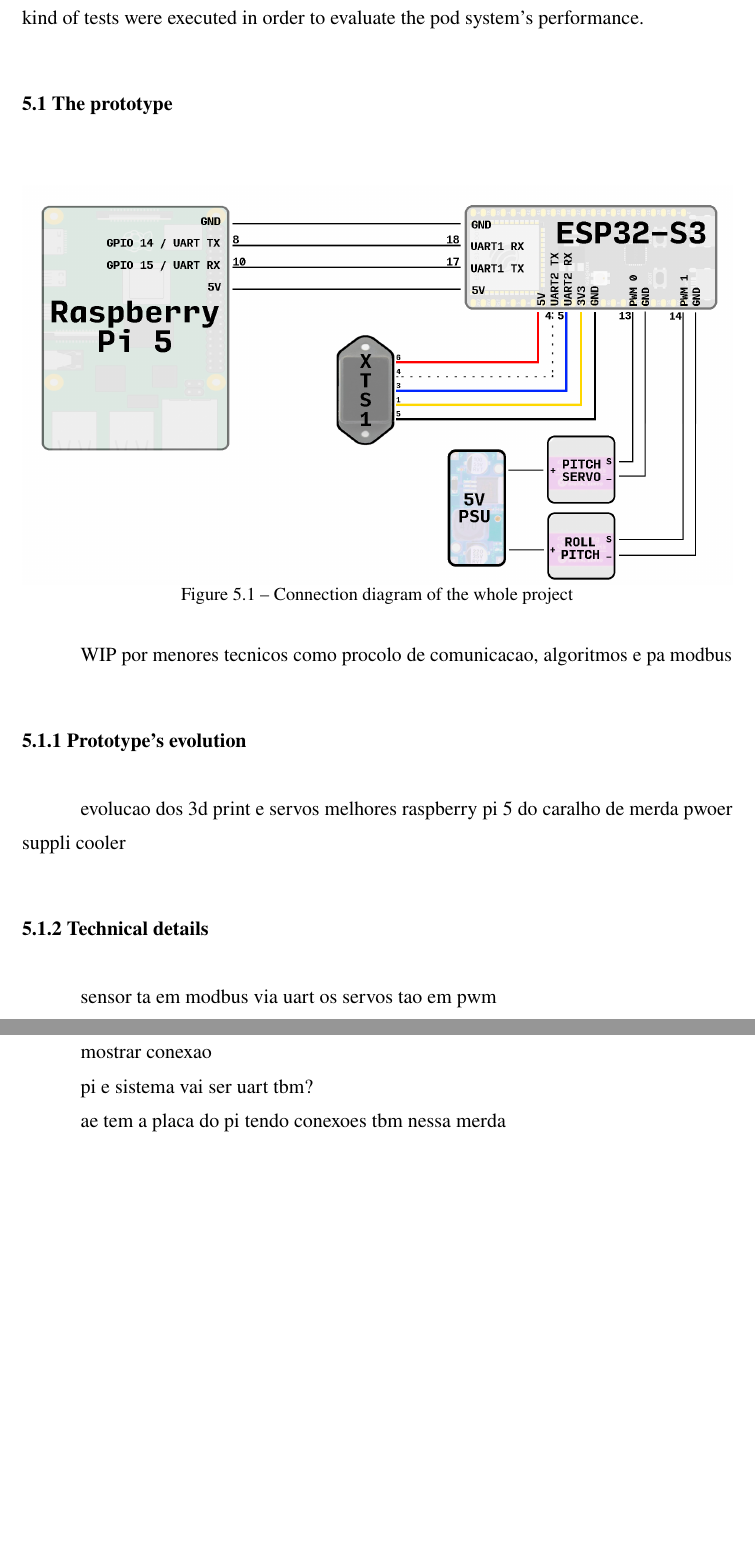
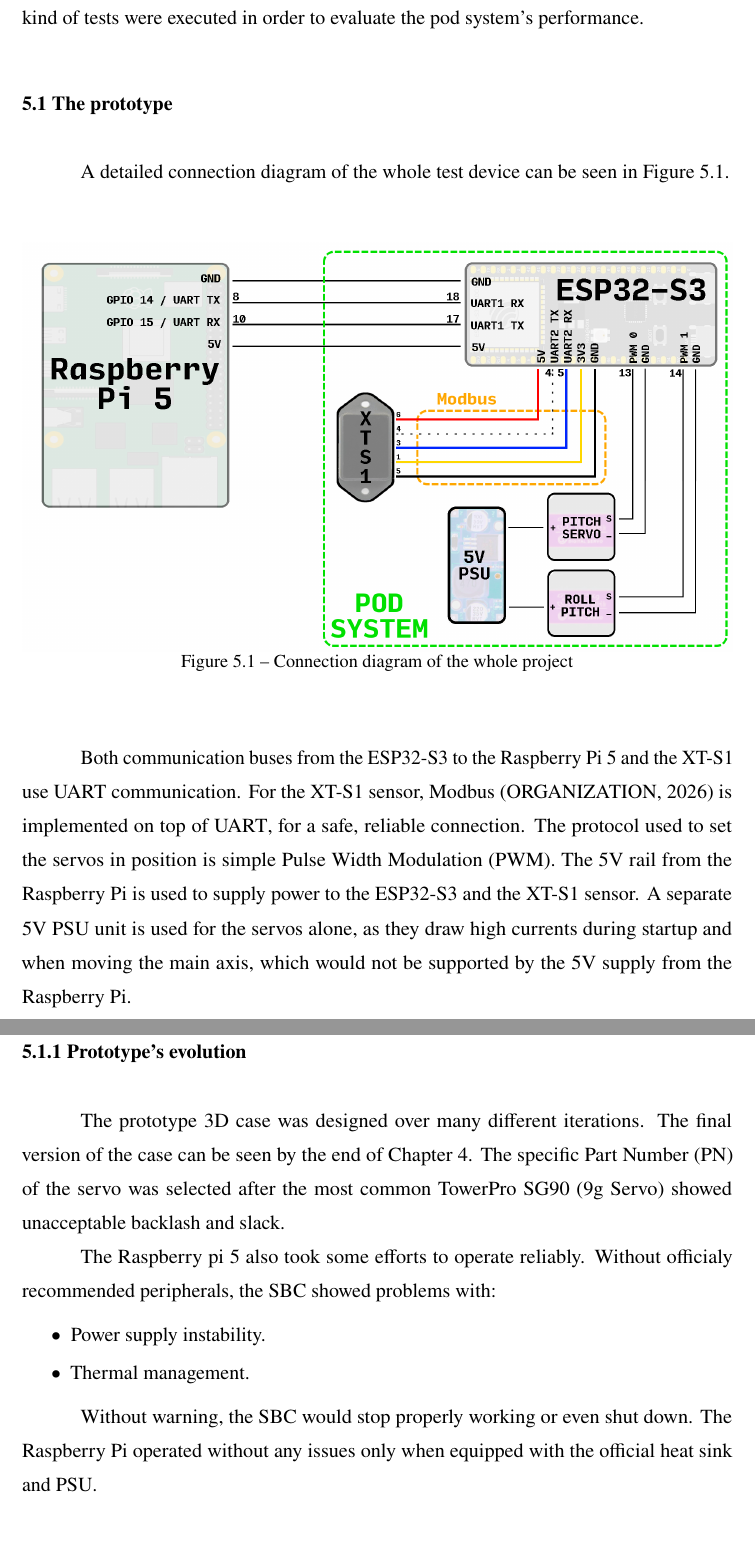
Before and after one commit to Guidoz1k/RigoPod, a LaTeX thesis (Dissertation/latex/main.tex, which reads Dissertation/latex/chapters/5methodology.tex): two parts of pages 49 and 50 of 61 before the commit and two parts of pages 49 and 50 of 62 after it, joined at a grey line, cut so that both start at the same text, the shorter picture padded with empty space. Compiled offline with pdfLaTeX.

Commit message:
servo details added, ESP part of the prototyped detailed

```diff
--- a/Dissertation/latex/chapters/5methodology.tex
+++ b/Dissertation/latex/chapters/5methodology.tex
@@ -10,6 +10,9 @@
 
 \section{The prototype}
 
+A detailed connection diagram of the whole test device can be seen in
+Figure~\ref{fig:5ckt}.
+
 \begin{figure}[ht]
   \centering
   \includegraphics[width=1\textwidth]{5/img1}
@@ -17,23 +20,33 @@
   \label{fig:5ckt}
 \end{figure}
 
-WIP por menores tecnicos como procolo de comunicacao, algoritmos e pa
-  modbus
+Both communication buses from the ESP32-S3 to the Raspberry Pi 5 and the XT-S1
+use \gls{uart} communication. For the XT-S1 sensor, Modbus \cite{modbus}
+is implemented on top of \gls{uart}, for a safe, reliable connection.
+The protocol used to set the servos in position is simple \gls{pwm}.
+The 5V rail from the Raspberry Pi is used to supply power to the ESP32-S3 and the
+XT-S1 sensor.
+A separate 5V \gls{psu} unit is used for the servos alone, as they draw high
+currents during startup and when moving the main axis, which would not be supported
+by the 5V supply from the Raspberry Pi.
 
 \subsection{Prototype's evolution}
 
-evolucao dos 3d print e servos melhores
-raspberry pi 5 do caralho de merda
-  pwoer suppli
-  cooler
+The prototype 3D case was designed over many different iterations.
+The final version of the case can be seen by the end of Chapter~\ref{cap:prop}.
+The specific \gls{pn} of the servo was selected after the most common
+TowerPro SG90 (9g Servo) showed unacceptable backlash and slack.
 
-\subsection{Technical details}
+The Raspberry pi 5 also took some efforts to operate reliably.
+Without officialy recommended peripherals, the \gls{sbc} showed problems with:
 
-sensor ta em modbus via uart
-os servos tao em pwm
+\begin{itemize}
+  \item Power supply instability.
+  \item Thermal management.\end{itemize}
 
-mostrar conexao
+Without warning, the \gls{sbc} would stop properly working or even shut down.
+The Raspberry Pi operated without any issues only when equipped with the official
+heat sink and \gls{psu}.
 
-pi e sistema vai ser uart tbm?
+\subsection{Raspberry Pi's test UI}
 
-ae tem a placa do pi tendo conexoes tbm nessa merda
```
Also changed, not shown: Dissertation/latex/bib/5.bib (+8 -0 lines), Dissertation/latex/chapters/4proposal.tex (+6 -3 lines), Dissertation/latex/xtras/abbreviations.tex (+3 -0 lines), Dissertation/latex/imgs/5/img1.png, Dissertation/latex/chapters/5methodology.tex (5 more changed lines), 1 other file.
